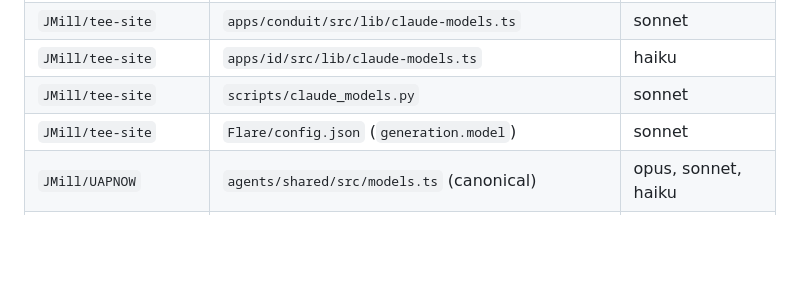
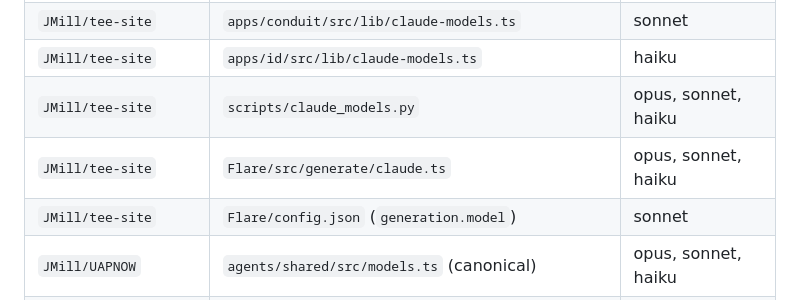
Before and after one commit to JMill/modelmonitor, a Markdown page: README.md, the part around the change. Drawn GitHub-style; blank space fills up the shorter version.

Commit message:
List every tee-site mirror the bumper now covers in the README
The enrolled-consumer table still showed scripts/claude_models.py as
Sonnet-only and left out Flare/src/generate/claude.ts, so a maintainer
reading it would miss two of the files a bump PR now edits.

Co-Authored-By: Claude Opus 5.5 <noreply@anthropic.com>
Claude-Session: https://claude.ai/code/session_01VxqMBUEPsB4XpPCwGmXLgL

```diff
--- a/README.md
+++ b/README.md
@@ -335,7 +335,8 @@ family.
 | `JMill/tee-site`        | `apps/sigline/src/lib/claude-models.ts`            | sonnet              |
 | `JMill/tee-site`        | `apps/conduit/src/lib/claude-models.ts`            | sonnet              |
 | `JMill/tee-site`        | `apps/id/src/lib/claude-models.ts`                 | haiku               |
-| `JMill/tee-site`        | `scripts/claude_models.py`                         | sonnet              |
+| `JMill/tee-site`        | `scripts/claude_models.py`                         | opus, sonnet, haiku |
+| `JMill/tee-site`        | `Flare/src/generate/claude.ts`                     | opus, sonnet, haiku |
 | `JMill/tee-site`        | `Flare/config.json` (`generation.model`)           | sonnet              |
 | `JMill/UAPNOW`          | `agents/shared/src/models.ts` (canonical)          | opus, sonnet, haiku |
 | `JMill/UAPNOW`          | `agents/ingest/src/uapnow_ingest/claude_models.py` | haiku               |
```
